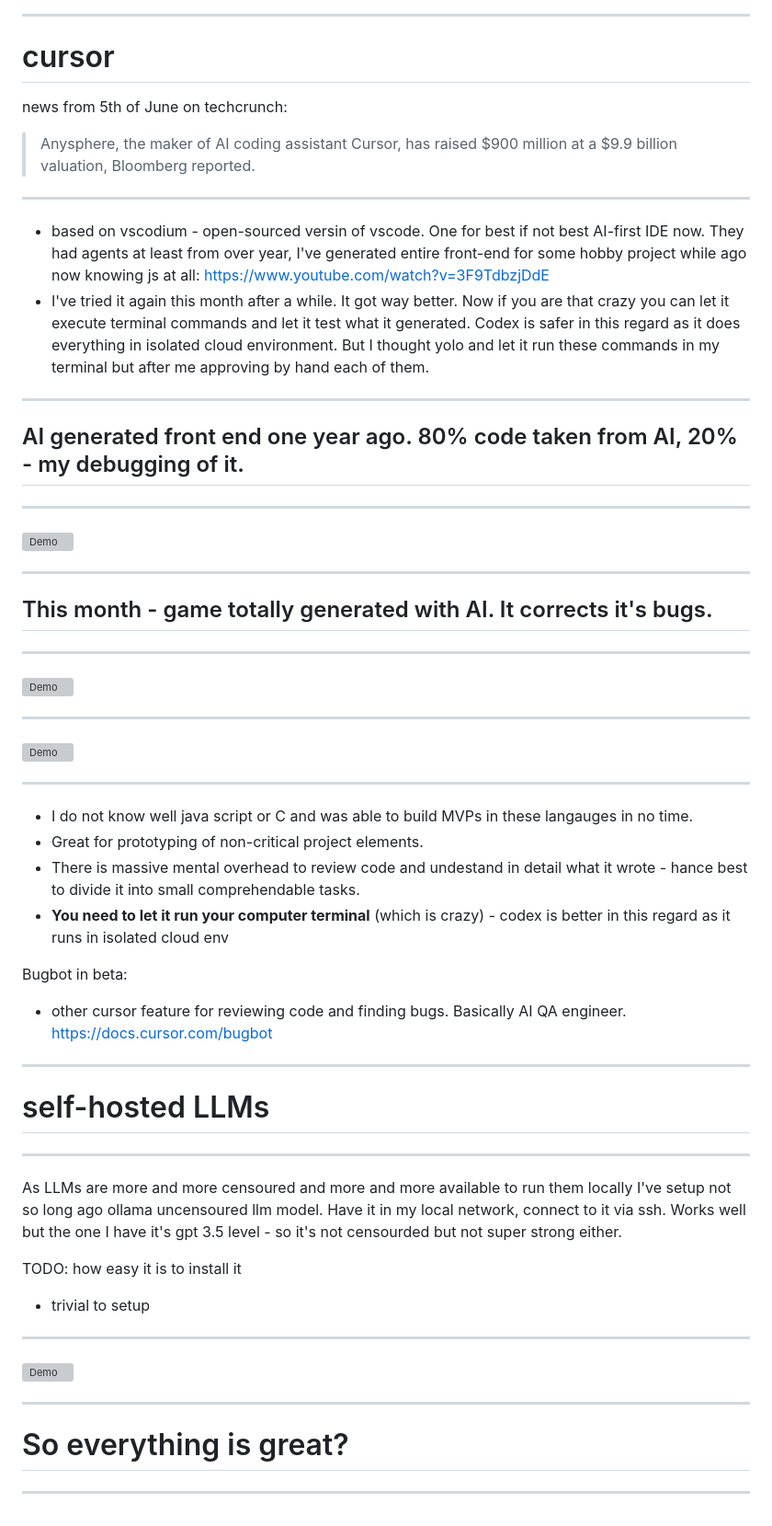
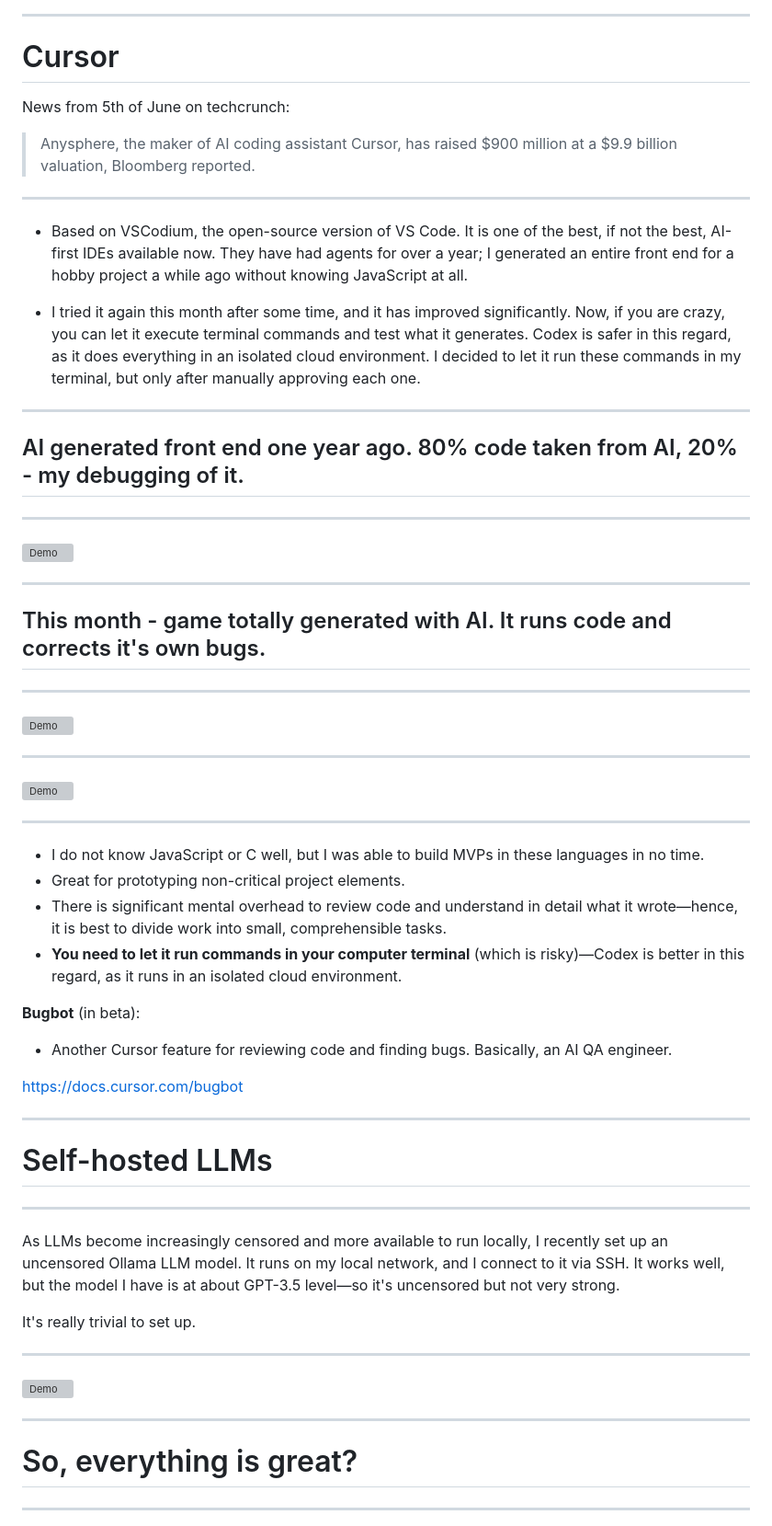
Before and after one commit to bajor/ai-tools-i-use-presentation, a Markdown page: slides.md, the part around the change printed below. Shown: that part at 92% size. Drawn GitHub-style; grey boxes are pictures that could not be loaded.

Commit message:
update, correct gramma

```diff
--- a/slides.md
+++ b/slides.md
@@ -75,15 +72,16 @@ https://openai.com/index/introducing-codex/
 
 ---
 
-# cursor
-news from 5th of June on techcrunch:
+# Cursor
+
+News from 5th of June on techcrunch:
 > Anysphere, the maker of AI coding assistant Cursor, has raised $900 million at a $9.9 billion valuation, Bloomberg reported.
 
 ---
 
-- based on vscodium - open-sourced versin of vscode. One for best if not best AI-first IDE now. They had agents at least from over year, I've generated entire front-end for some hobby project while ago now knowing js at all:
-https://www.youtube.com/watch?v=3F9TdbzjDdE
-- I've tried it again this month after a while. It got way better. Now if you are that crazy you can let it execute terminal commands and let it test what it generated. Codex is safer in this regard as it does everything in isolated cloud environment. But I thought yolo and let it run these commands in my terminal but after me approving by hand each of them.
+- Based on VSCodium, the open-source version of VS Code. It is one of the best, if not the best, AI-first IDEs available now. They have had agents for over a year; I generated an entire front end for a hobby project a while ago without knowing JavaScript at all.
+
+- I tried it again this month after some time, and it has improved significantly. Now, if you are crazy, you can let it execute terminal commands and test what it generates. Codex is safer in this regard, as it does everything in an isolated cloud environment. I decided to let it run these commands in my terminal, but only after manually approving each one.
 
 ---
 
@@ -95,7 +93,7 @@ https://www.youtube.com/watch?v=3F9TdbzjDdE
 
 ---
 
-## This month - game totally generated with AI. It corrects it's bugs.
+## This month - game totally generated with AI. It runs code and corrects it's own bugs.
 
 ---
 
@@ -107,28 +105,27 @@ https://www.youtube.com/watch?v=3F9TdbzjDdE
 
 ---
 
-- I do not know well java script or C and was able to build MVPs in these langauges in no time.
-- Great for prototyping of non-critical project elements.
-- There is massive mental overhead to review code and undestand in detail what it wrote - hance best to divide it into small comprehendable tasks.
-- **You need to let it run your computer terminal** (which is crazy) - codex is better in this regard as it runs in isolated cloud env
+- I do not know JavaScript or C well, but I was able to build MVPs in these languages in no time.
+- Great for prototyping non-critical project elements.
+- There is significant mental overhead to review code and understand in detail what it wrote—hence, it is best to divide work into small, comprehensible tasks.
+- **You need to let it run commands in your computer terminal** (which is risky)—Codex is better in this regard, as it runs in an isolated cloud environment.
 
-Bugbot in beta:
-- other cursor feature for reviewing code and finding bugs. Basically AI QA engineer.
+**Bugbot** (in beta):
+- Another Cursor feature for reviewing code and finding bugs. Basically, an AI QA engineer.
+
 https://docs.cursor.com/bugbot
 
 ---
 
-# self-hosted LLMs
+# Self-hosted LLMs
 
 ---
 
-As LLMs are more and more censoured and more and more available to run them locally I've setup not so long ago ollama uncensoured llm model.
-Have it in my local network, connect to it via ssh.
-Works well but the one I have it's gpt 3.5 level - so it's not censourded but not super strong either.
+As LLMs become increasingly censored and more available to run locally, I recently set up an uncensored Ollama LLM model.
+It runs on my local network, and I connect to it via SSH.
+It works well, but the model I have is at about GPT-3.5 level—so it's uncensored but not very strong.
 
-TODO: how easy it is to install it
-
-- trivial to setup
+It's really trivial to set up.
 
 ---
 
@@ -136,7 +133,7 @@ TODO: how easy it is to install it
 
 ---
 
-# So everything is great?
+# So, everything is great?
 
 ---
 
```
Also changed, not shown: other parts of slides.md (+27 -36 lines), gpt_customize.png (added).
